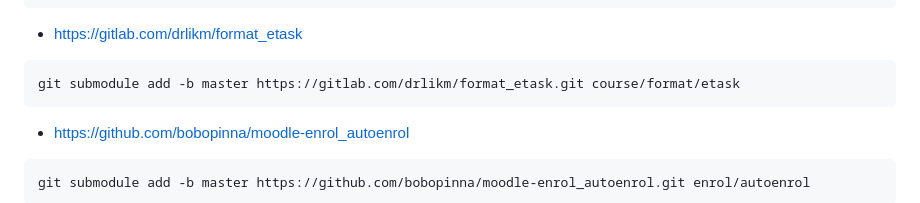
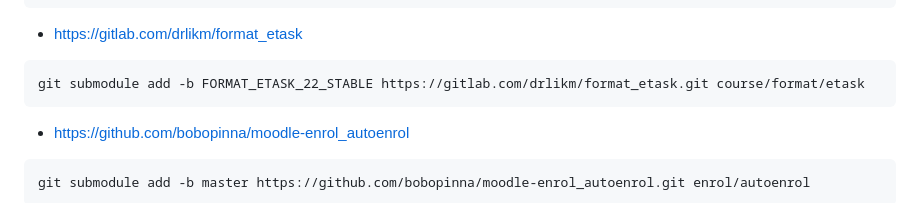
Before and after one commit to AdrianoRuseler/moodle400-plugins, a Markdown page: README.md, the part around the change. Rendered like a GitHub page.

````diff
--- a/README.md
+++ b/README.md
@@ -202,7 +202,7 @@ git submodule add -b master https://github.com/moodlehq/moodle-tool_migratehvp2h
 
 - https://gitlab.com/drlikm/format_etask
 ```bash
-git submodule add -b master https://gitlab.com/drlikm/format_etask.git course/format/etask
+git submodule add -b FORMAT_ETASK_22_STABLE https://gitlab.com/drlikm/format_etask.git course/format/etask
 ```
 
 - https://github.com/bobopinna/moodle-enrol_autoenrol
````
